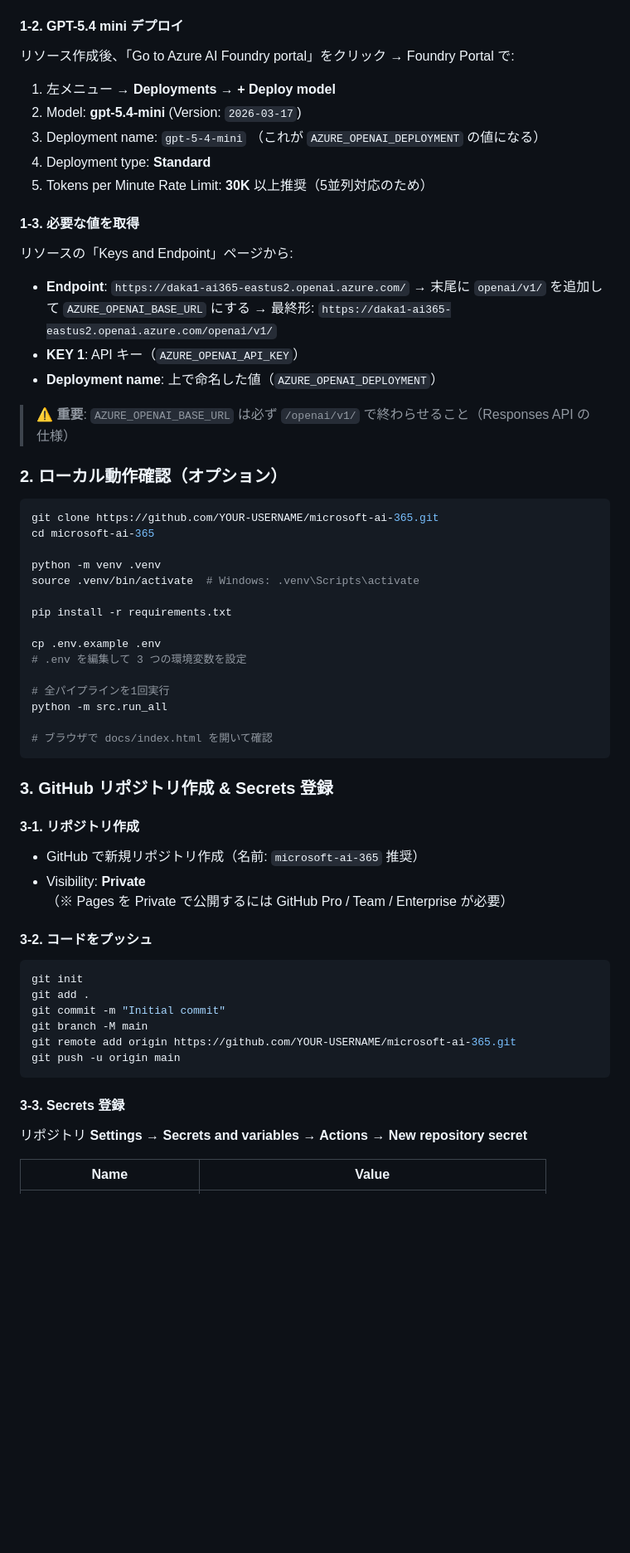
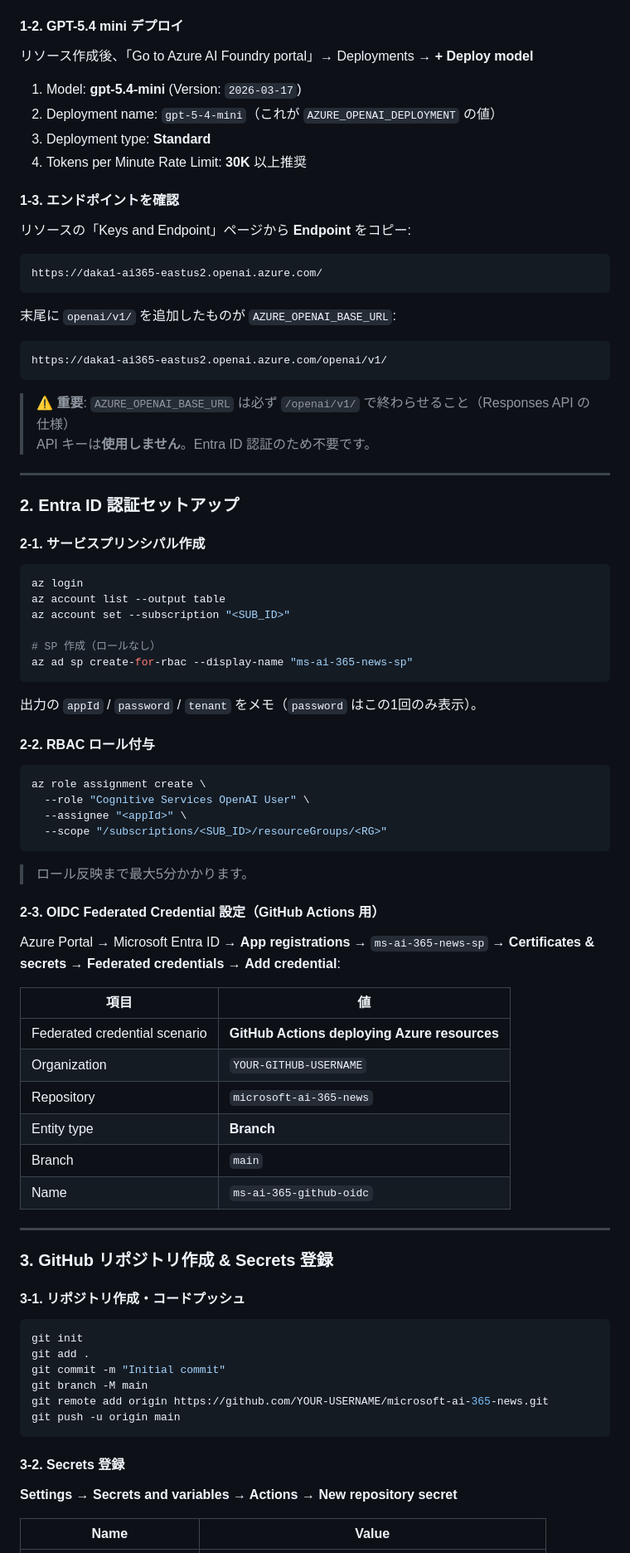
Before and after one commit to daka4sss/microsoft-ai-365-news, a Markdown page: README.md, the part around one of its changes. Shown at 83% size. Drawn GitHub-style; blank space fills up the shorter version.

````diff
--- a/README.md
+++ b/README.md
@@ -49,65 +51,85 @@ Azure Portal → 「Azure OpenAI」を検索 → 作成
 
 #### 1-2. GPT-5.4 mini デプロイ
 
-リソース作成後、「Go to Azure AI Foundry portal」をクリック → Foundry Portal で:
+リソース作成後、「Go to Azure AI Foundry portal」→ Deployments → **+ Deploy model**
+1. Model: **gpt-5.4-mini** (Version: `2026-03-17`)
+2. Deployment name: `gpt-5-4-mini`（これが `AZURE_OPENAI_DEPLOYMENT` の値）
+3. Deployment type: **Standard**
+4. Tokens per Minute Rate Limit: **30K** 以上推奨
 
-1. 左メニュー → **Deployments** → **+ Deploy model**
-2. Model: **gpt-5.4-mini** (Version: `2026-03-17`)
-3. Deployment name: `gpt-5-4-mini` （これが `AZURE_OPENAI_DEPLOYMENT` の値になる）
-4. Deployment type: **Standard**
-5. Tokens per Minute Rate Limit: **30K** 以上推奨（5並列対応のため）
+#### 1-3. エンドポイントを確認
 
-#### 1-3. 必要な値を取得
-
-リソースの「Keys and Endpoint」ページから:
-- **Endpoint**: `https://daka1-ai365-eastus2.openai.azure.com/`
-  → 末尾に `openai/v1/` を追加して `AZURE_OPENAI_BASE_URL` にする
-  → 最終形: `https://daka1-ai365-eastus2.openai.azure.com/openai/v1/`
-- **KEY 1**: API キー（`AZURE_OPENAI_API_KEY`）
-- **Deployment name**: 上で命名した値（`AZURE_OPENAI_DEPLOYMENT`）
+リソースの「Keys and Endpoint」ページから **Endpoint** をコピー:
+```
+https://daka1-ai365-eastus2.openai.azure.com/
+```
+末尾に `openai/v1/` を追加したものが `AZURE_OPENAI_BASE_URL`:
+```
+https://daka1-ai365-eastus2.openai.azure.com/openai/v1/
+```
 
 > ⚠️ **重要**: `AZURE_OPENAI_BASE_URL` は必ず `/openai/v1/` で終わらせること（Responses API の仕様）
+> API キーは**使用しません**。Entra ID 認証のため不要です。
 
-### 2. ローカル動作確認（オプション）
+---
+
+### 2. Entra ID 認証セットアップ
+
+#### 2-1. サービスプリンシパル作成
 
 ```bash
-git clone https://github.com/YOUR-USERNAME/microsoft-ai-365.git
-cd microsoft-ai-365
+az login
+az account list --output table
+az account set --subscription "<SUB_ID>"
 
-python -m venv .venv
-source .venv/bin/activate  # Windows: .venv\Scripts\activate
+# SP 作成（ロールなし）
+az ad sp create-for-rbac --display-name "ms-ai-365-news-sp"
+```
 
-pip install -r requirements.txt
+出力の `appId` / `password` / `tenant` をメモ（`password` はこの1回のみ表示）。
 
-cp .env.example .env
-# .env を編集して 3 つの環境変数を設定
+#### 2-2. RBAC ロール付与
 
-# 全パイプラインを1回実行
-python -m src.run_all
+```bash
+az role assignment create \
+  --role "Cognitive Services OpenAI User" \
+  --assignee "<appId>" \
+  --scope "/subscriptions/<SUB_ID>/resourceGroups/<RG>"
+```
 
-# ブラウザで docs/index.html を開いて確認
-```
+> ロール反映まで最大5分かかります。
+
+#### 2-3. OIDC Federated Credential 設定（GitHub Actions 用）
+
+Azure Portal → Microsoft Entra ID → **App registrations** → `ms-ai-365-news-sp` → **Certificates & secrets** → **Federated credentials** → **Add credential**:
+
+| 項目 | 値 |
+|---|---|
+| Federated credential scenario | **GitHub Actions deploying Azure resources** |
+| Organization | `YOUR-GITHUB-USERNAME` |
+| Repository | `microsoft-ai-365-news` |
+| Entity type | **Branch** |
+| Branch | `main` |
+| Name | `ms-ai-365-github-oidc` |
+
+---
 
 ### 3. GitHub リポジトリ作成 & Secrets 登録
 
-#### 3-1. リポジトリ作成
-- GitHub で新規リポジトリ作成（名前: `microsoft-ai-365` 推奨）
-- Visibility: **Private** （※ Pages を Private で公開するには GitHub Pro / Team / Enterprise が必要）
-
-#### 3-2. コードをプッシュ
+#### 3-1. リポジトリ作成・コードプッシュ
 
 ```bash
 git init
 git add .
 git commit -m "Initial commit"
 git branch -M main
-git remote add origin https://github.com/YOUR-USERNAME/microsoft-ai-365.git
+git remote add origin https://github.com/YOUR-USERNAME/microsoft-ai-365-news.git
 git push -u origin main
 ```
 
-#### 3-3. Secrets 登録
+#### 3-2. Secrets 登録
 
-リポジトリ **Settings → Secrets and variables → Actions → New repository secret**
+**Settings → Secrets and variables → Actions → New repository secret**
 
 | Name | Value |
 |---|---|
````
Also changed, not shown: other parts of README.md (+60 -20 lines), CLAUDE.md (+23 -3 lines).
